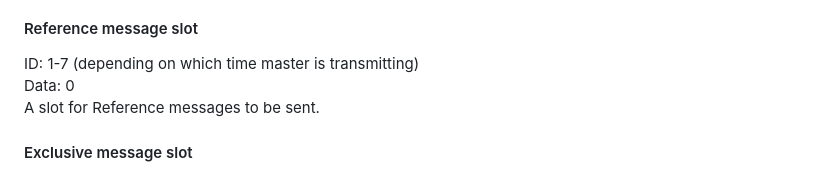
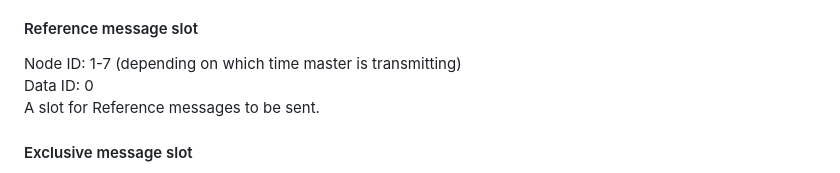
Before and after one commit to CPSLabGU/gttcan, a Markdown page: README.md, the part around the change. Drawn GitHub-style.

```diff
--- a/README.md
+++ b/README.md
@@ -20,8 +20,8 @@ The schedule is the heart of the protocol. The exact implementation can be decid
 The schedule can be stored as a series of entries (of length *Schedule Length*). Each entry contains a node ID and a data ID. For a typical use case, each of these can be encoded as a byte. There are 4 types of entries in the schedule:
 
 #### Reference message slot
-ID: 1-7 (depending on which time master is transmitting)\
-Data: 0\
+Node ID: 1-7 (depending on which time master is transmitting)\
+Data ID: 0\
 A slot for Reference messages to be sent.
 
 #### Exclusive message slot
```
